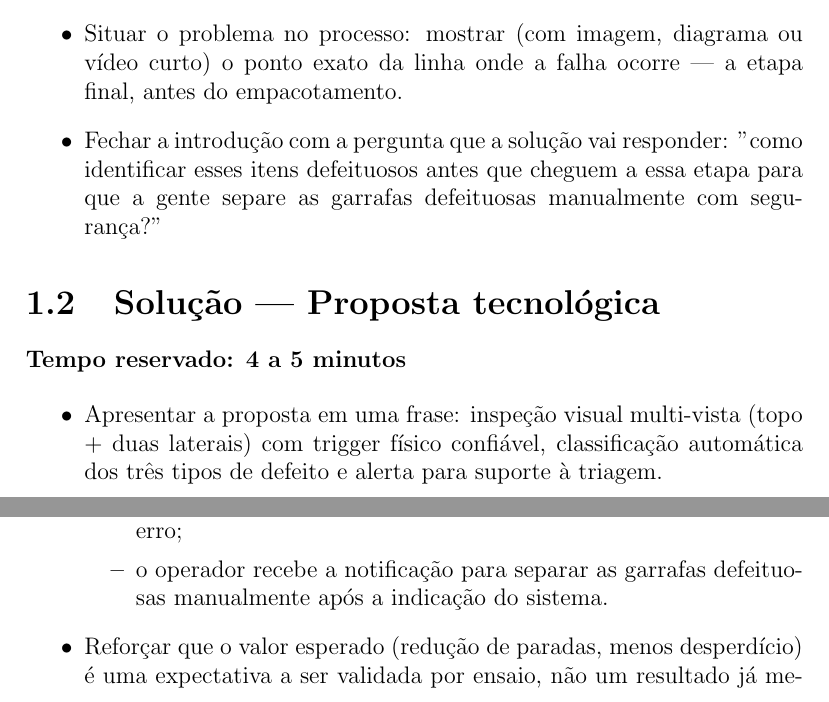
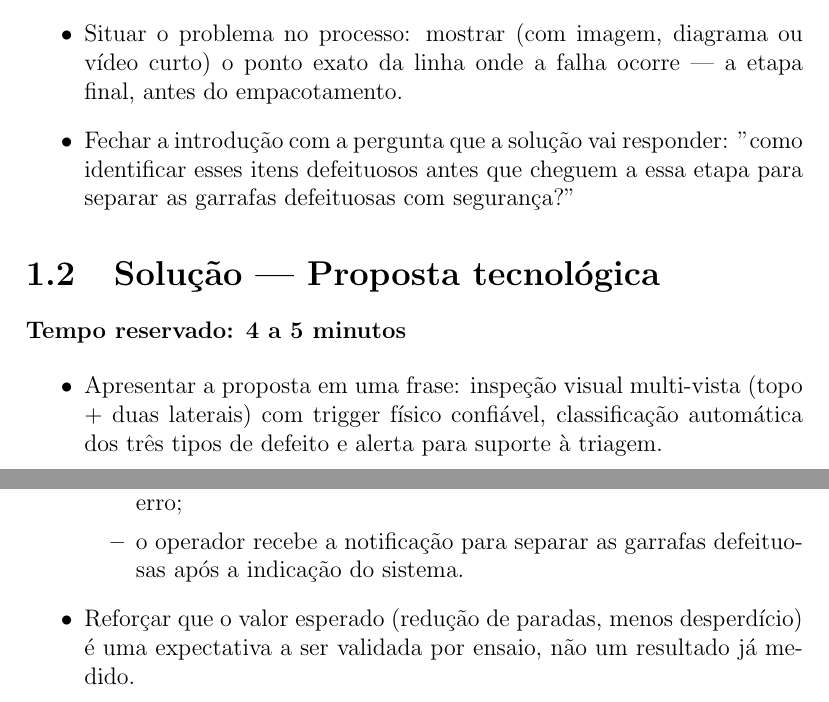
Before and after one commit to Nertonm/tcc-pnaat, a LaTeX document (docs/Roteiro.tex): two parts of pages 1 and 2 of 3, joined at a grey line, cut so that both start at the same text. Compiled offline with pdfLaTeX.

Commit message:
Refine wording in Roteiro.tex for clarity

```diff
--- a/docs/Roteiro.tex
+++ b/docs/Roteiro.tex
@@ -20,7 +20,7 @@
     \item Abrir com o gancho de dor: em uma fábrica de envase rápido, garrafas com tampa ausente, tampa mal rosqueada ou deformidade no corpo chegam sem triagem até a etapa final da linha.
     \item Explicar a consequência concreta: isso trava a esteira principal, gera paradas não programadas, derramamento de líquido e desperdício de lotes já embalados.
     \item Situar o problema no processo: mostrar (com imagem, diagrama ou vídeo curto) o ponto exato da linha onde a falha ocorre — a etapa final, antes do empacotamento.
-    \item Fechar a introdução com a pergunta que a solução vai responder: "como identificar esses itens defeituosos antes que cheguem a essa etapa para que a gente separe as garrafas defeituosas manualmente com segurança?"
+    \item Fechar a introdução com a pergunta que a solução vai responder: "como identificar esses itens defeituosos antes que cheguem a essa etapa para separar as garrafas defeituosas com segurança?"
 \end{itemize}
 
 \section{Solução — Proposta tecnológica}
@@ -34,7 +34,7 @@
         \item o trigger garante que toda garrafa seja capturada, mesmo transparente ou com líquido;
         \item as três vistas cobrem tampa e corpo simultaneamente;
         \item a fusão por votação evita decisão baseada em uma única vista com erro;
-        \item o operador recebe a notificação para separar as garrafas defeituosas manualmente após a indicação do sistema.
+        \item o operador recebe a notificação para separar as garrafas defeituosas após a indicação do sistema.
     \end{itemize}
     \item Reforçar que o valor esperado (redução de paradas, menos desperdício) é uma expectativa a ser validada por ensaio, não um resultado já medido.
 \end{itemize}
```
